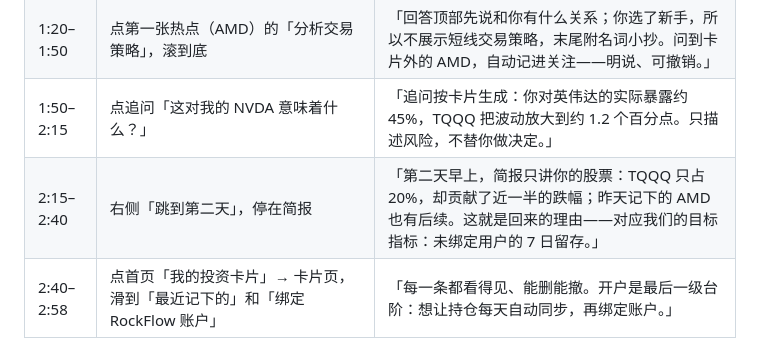
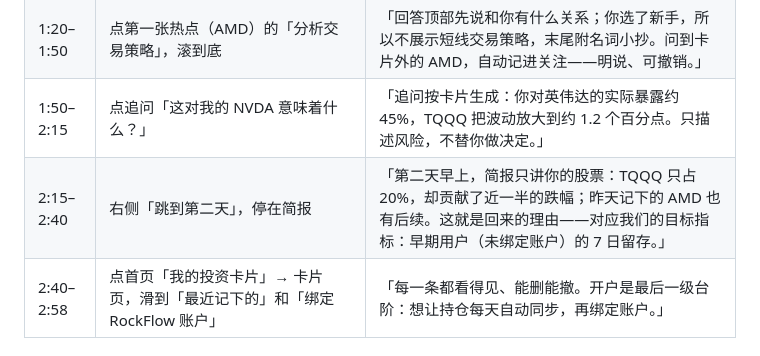
Before and after one commit to Craboss888/bobby-investment-card, a Markdown page: 交付/录屏脚本.md, the part around the change. GitHub-like rendering.

Commit message:
录屏脚本：目标指标措辞统一

```diff
--- a/交付/录屏脚本.md
+++ b/交付/录屏脚本.md
@@ -18,7 +18,7 @@
 | 1:10–1:20 | 开始使用 → 首页 | 「首页多了「我的投资卡片」；和你有关的热点排到最前，还标出和你的 NVDA 直接相关。」 |
 | 1:20–1:50 | 点第一张热点（AMD）的「分析交易策略」，滚到底 | 「回答顶部先说和你有什么关系；你选了新手，所以不展示短线交易策略，末尾附名词小抄。问到卡片外的 AMD，自动记进关注——明说、可撤销。」 |
 | 1:50–2:15 | 点追问「这对我的 NVDA 意味着什么？」 | 「追问按卡片生成：你对英伟达的实际暴露约 45%，TQQQ 把波动放大到约 1.2 个百分点。只描述风险，不替你做决定。」 |
-| 2:15–2:40 | 右侧「跳到第二天」，停在简报 | 「第二天早上，简报只讲你的股票：TQQQ 只占 20%，却贡献了近一半的跌幅；昨天记下的 AMD 也有后续。这就是回来的理由——对应我们的目标指标：未绑定用户的 7 日留存。」 |
+| 2:15–2:40 | 右侧「跳到第二天」，停在简报 | 「第二天早上，简报只讲你的股票：TQQQ 只占 20%，却贡献了近一半的跌幅；昨天记下的 AMD 也有后续。这就是回来的理由——对应我们的目标指标：早期用户（未绑定账户）的 7 日留存。」 |
 | 2:40–2:58 | 点首页「我的投资卡片」→ 卡片页，滑到「最近记下的」和「绑定 RockFlow 账户」 | 「每一条都看得见、能删能撤。开户是最后一级台阶：想让持仓每天自动同步，再绑定账户。」 |
 
 ## 备选镜头（时间够或想换着讲）
```
